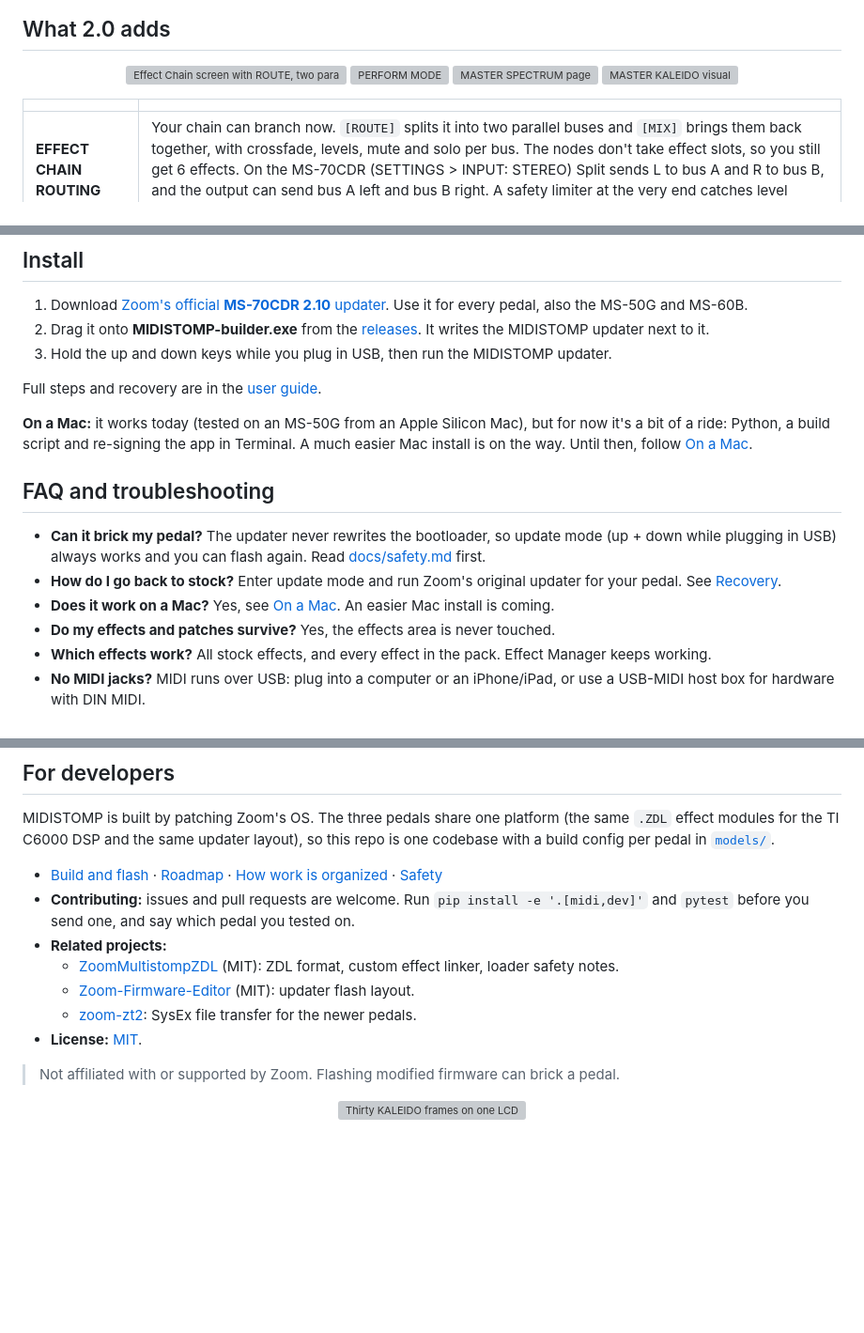
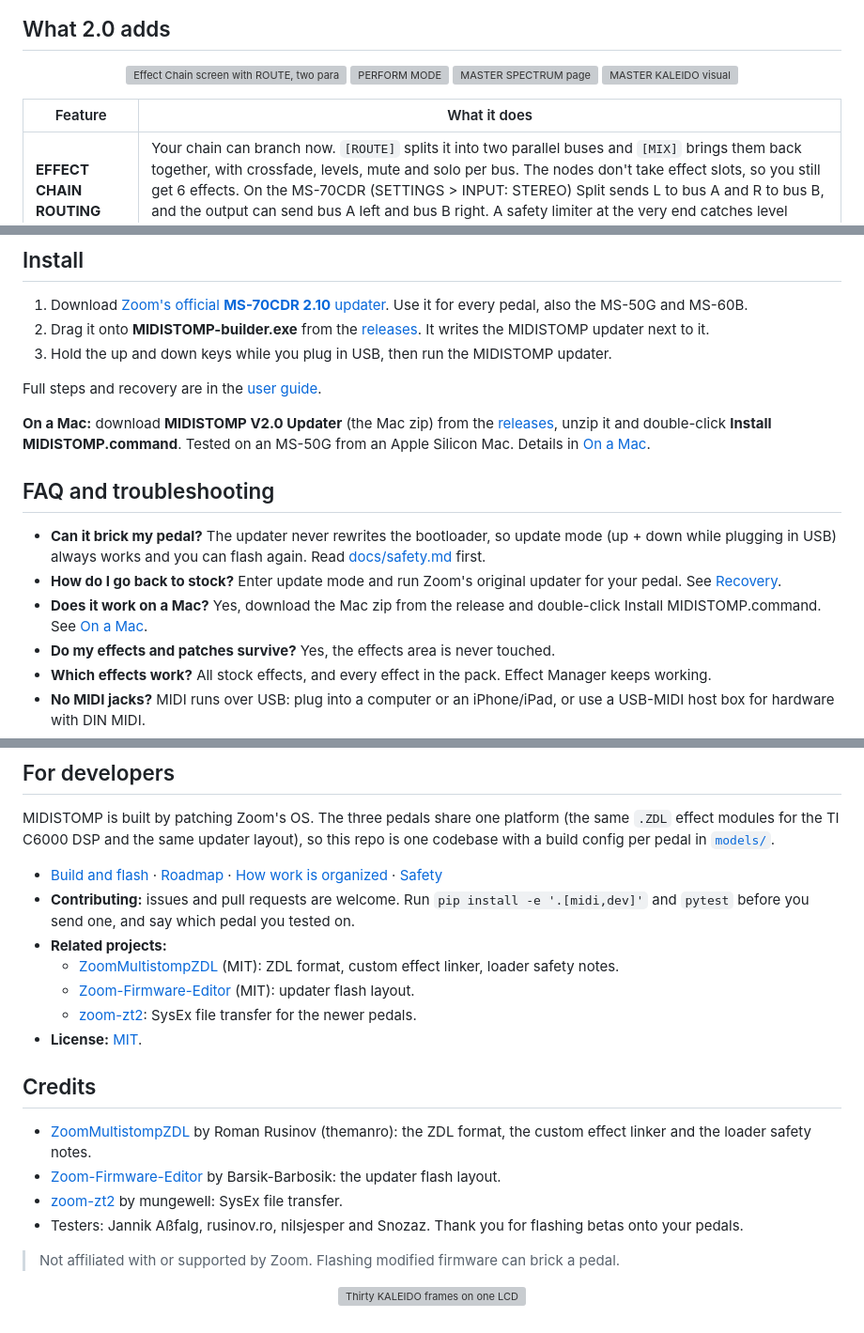
Before and after one commit to matujuice/zoom-ms-midistomp, a Markdown page: README.md, 3 parts joined by grey strips. Shown at 94% size. Drawn GitHub-style; blank space fills up the shorter version; grey boxes are pictures that could not be loaded.

Commit message:
README: one donation line, table headers, Mac zip install, credits and testers
Co-Authored-By: Claude Opus 5.5 <noreply@anthropic.com>

```diff
--- a/README.md
+++ b/README.md
@@ -38,7 +33,7 @@ updater.
 
 <p align="center"><img src="docs/img/mixer-chain.png" alt="Effect Chain screen with ROUTE, two parallel buses and MIX" width="200"> <img src="docs/img/perform.png" alt="PERFORM MODE" width="200"> <img src="docs/img/master.png" alt="MASTER SPECTRUM page" width="200"> <img src="docs/img/kaleido.png" alt="MASTER KALEIDO visual" width="200"></p>
 
-| | |
+| Feature | What it does |
 |---|---|
 | **EFFECT CHAIN ROUTING** | Your chain can branch now. `[ROUTE]` splits it into two parallel buses and `[MIX]` brings them back together, with crossfade, levels, mute and solo per bus. The nodes don't take effect slots, so you still get 6 effects. On the MS-70CDR (SETTINGS > INPUT: STEREO) Split sends L to bus A and R to bus B, and the output can send bus A left and bus B right. A safety limiter at the very end catches level boosts, so the output never clips. |
 | **PERFORM MODE** | Turn the pedal into an instrument: every knob, press and the footswitch gets a target (an effect knob, a routing control or the looper). Moves can wait for the next beat, bar or cycle, glide over time, and fire a follow move later. |
@@ -123,9 +118,10 @@ reports itself as an MS-70CDR over USB. If you run it on a pedal not listed as t
 
 Full steps and recovery are in the [user guide](docs/user-guide.md#2-install-and-recovery).
 
-**On a Mac:** it works today (tested on an MS-50G from an Apple Silicon Mac), but for now it's a bit of a ride:
-Python, a build script and re-signing the app in Terminal. A much easier Mac install is on the way. Until then,
-follow [On a Mac](docs/user-guide.md#on-a-mac).
+**On a Mac:** download **MIDISTOMP V2.0 Updater** (the Mac zip) from the
+[releases](https://github.com/matujuice/zoom-ms-midistomp/releases), unzip it and double-click
+**Install MIDISTOMP.command**. Tested on an MS-50G from an Apple Silicon Mac. Details in
+[On a Mac](docs/user-guide.md#on-a-mac).
 
 ## FAQ and troubleshooting
 
@@ -133,7 +129,7 @@ follow [On a Mac](docs/user-guide.md#on-a-mac).
   in USB) always works and you can flash again. Read [docs/safety.md](docs/safety.md) first.
 - **How do I go back to stock?** Enter update mode and run Zoom's original updater for your pedal. See
   [Recovery](docs/user-guide.md#recovery-and-going-back-to-stock).
-- **Does it work on a Mac?** Yes, see [On a Mac](docs/user-guide.md#on-a-mac). An easier Mac install is coming.
+- **Does it work on a Mac?** Yes, download the Mac zip from the release and double-click Install MIDISTOMP.command. See [On a Mac](docs/user-guide.md#on-a-mac).
 - **Do my effects and patches survive?** Yes, the effects area is never touched.
 - **Which effects work?** All stock effects, and every effect in the pack. Effect Manager keeps working.
 - **No MIDI jacks?** MIDI runs over USB: plug into a computer or an iPhone/iPad, or use a USB-MIDI host box for
@@ -168,6 +164,15 @@ the TI C6000 DSP and the same updater layout), so this repo is one codebase with
   - [zoom-zt2](https://github.com/mungewell/zoom-zt2): SysEx file transfer for the newer pedals.
 - **License:** [MIT](LICENSE).
 
+## Credits
+
+- [ZoomMultistompZDL](https://github.com/themanro/ZoomMultistompZDL) by Roman Rusinov (themanro): the ZDL format,
+  the custom effect linker and the loader safety notes.
+- [Zoom-Firmware-Editor](https://github.com/Barsik-Barbosik/Zoom-Firmware-Editor) by Barsik-Barbosik: the updater
+  flash layout.
+- [zoom-zt2](https://github.com/mungewell/zoom-zt2) by mungewell: SysEx file transfer.
+- Testers: Jannik Aßfalg, rusinov.ro, nilsjesper and Snozaz. Thank you for flashing betas onto your pedals.
+
 > Not affiliated with or supported by Zoom. Flashing modified firmware can brick a pedal.
 
 <p align="center"><img src="docs/img/kaleido-grid.png" alt="Thirty KALEIDO frames on one LCD" width="720"></p>
```
Also changed, not shown: other parts of README.md (+4 -9 lines), docs/user-guide.md (+8 -6 lines).
